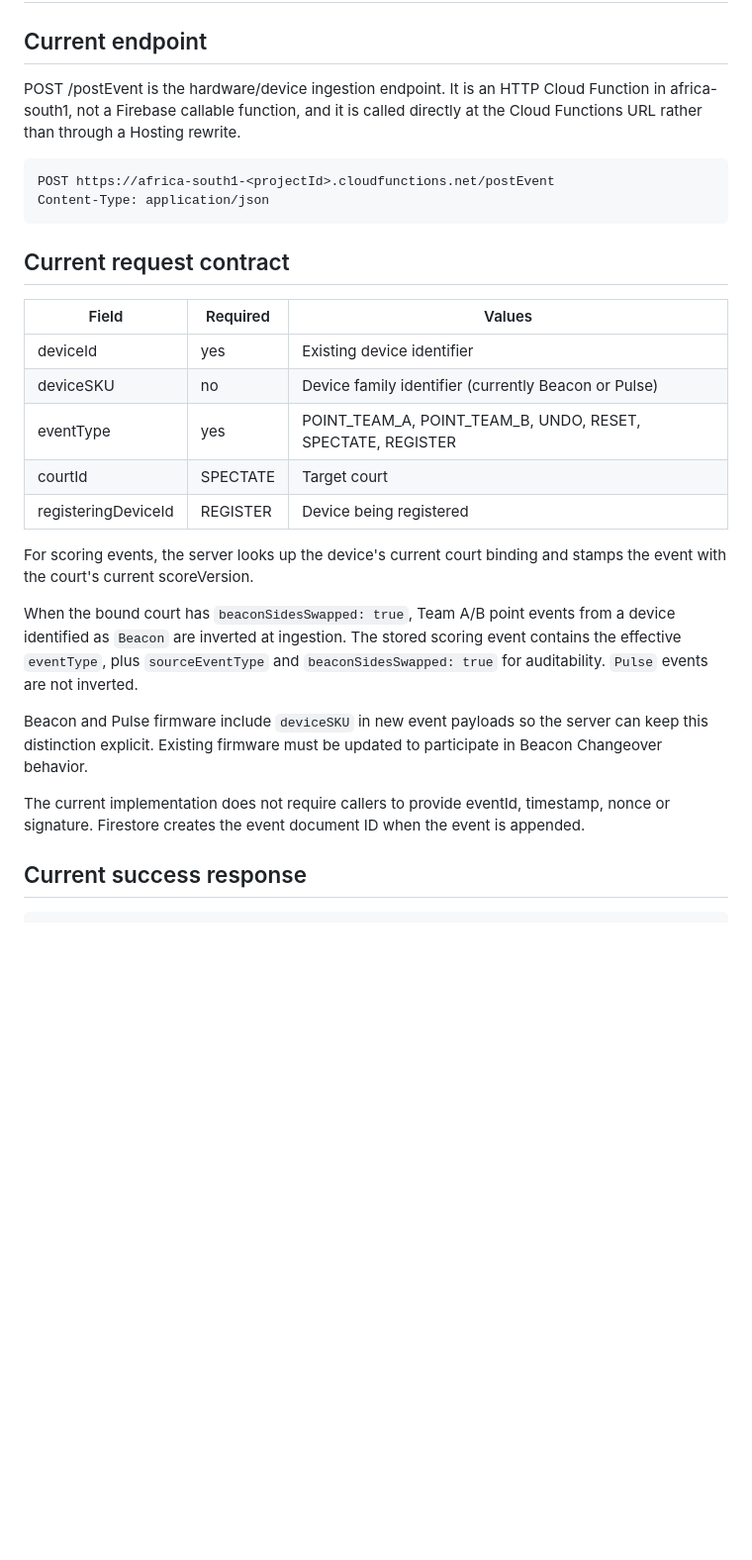
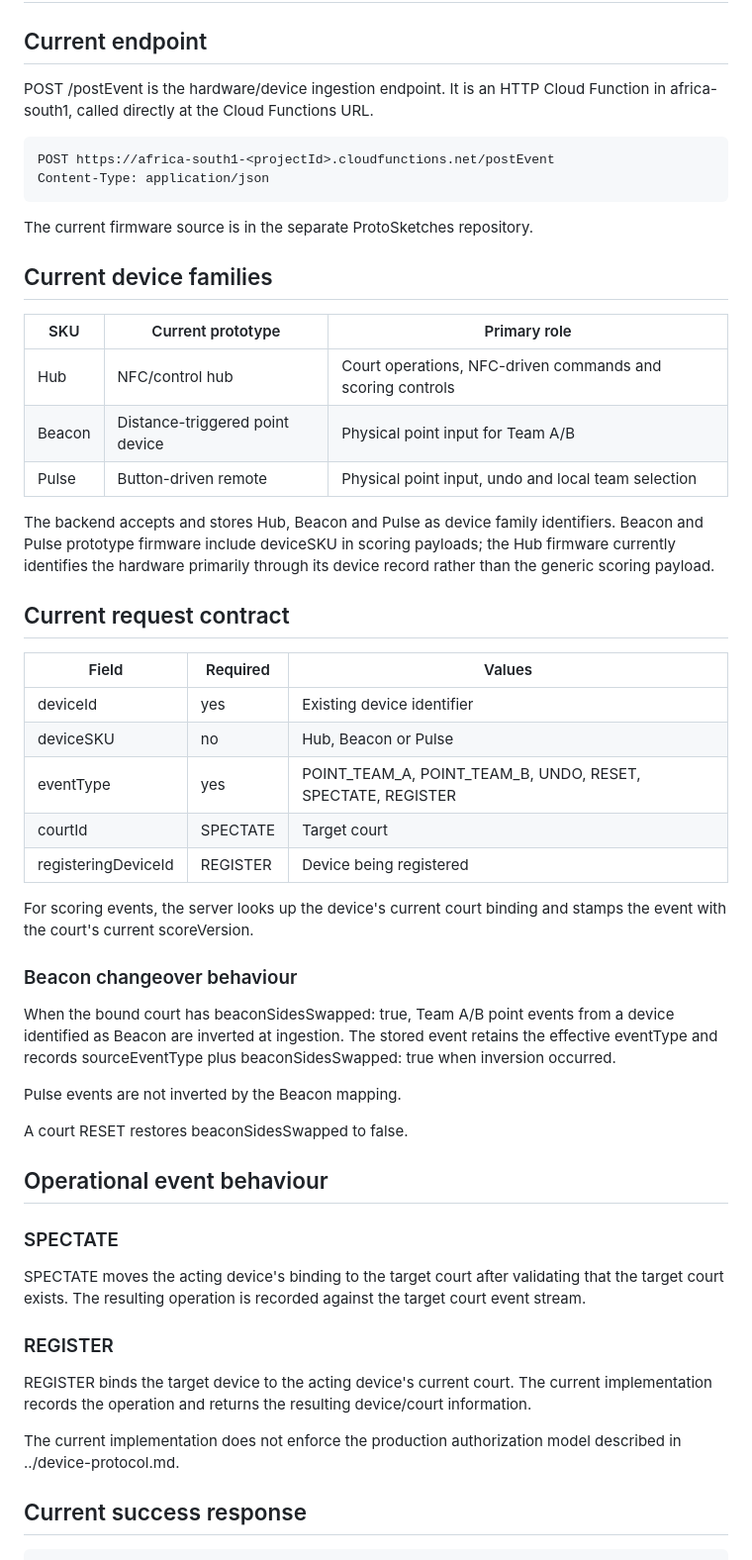
Before and after one commit to creepyLANguy/PuntoPrototype, a Markdown page: docs/api/device-api.md, the part around one of its changes. Shown at 99% size. GitHub-like rendering; blank space fills up the shorter version.

Commit message:
docs: update device API for current hardware state

```diff
--- a/docs/api/device-api.md
+++ b/docs/api/device-api.md
@@ -2,28 +2,54 @@
 
 ## Current endpoint
 
-POST /postEvent is the hardware/device ingestion endpoint. It is an HTTP Cloud Function in africa-south1, not a Firebase callable function, and it is called directly at the Cloud Functions URL rather than through a Hosting rewrite.
+POST /postEvent is the hardware/device ingestion endpoint. It is an HTTP Cloud Function in africa-south1, called directly at the Cloud Functions URL.
 
     POST https://africa-south1-<projectId>.cloudfunctions.net/postEvent
     Content-Type: application/json
+
+The current firmware source is in the separate ProtoSketches repository.
+
+## Current device families
+
+| SKU | Current prototype | Primary role |
+|---|---|---|
+| Hub | NFC/control hub | Court operations, NFC-driven commands and scoring controls |
+| Beacon | Distance-triggered point device | Physical point input for Team A/B |
+| Pulse | Button-driven remote | Physical point input, undo and local team selection |
+
+The backend accepts and stores Hub, Beacon and Pulse as device family identifiers. Beacon and Pulse prototype firmware include deviceSKU in scoring payloads; the Hub firmware currently identifies the hardware primarily through its device record rather than the generic scoring payload.
 
 ## Current request contract
 
 | Field | Required | Values |
 |---|---|---|
 | deviceId | yes | Existing device identifier |
-| deviceSKU | no | Device family identifier (currently Beacon or Pulse) |
+| deviceSKU | no | Hub, Beacon or Pulse |
 | eventType | yes | POINT_TEAM_A, POINT_TEAM_B, UNDO, RESET, SPECTATE, REGISTER |
 | courtId | SPECTATE | Target court |
 | registeringDeviceId | REGISTER | Device being registered |
 
 For scoring events, the server looks up the device's current court binding and stamps the event with the court's current scoreVersion.
 
-When the bound court has `beaconSidesSwapped: true`, Team A/B point events from a device identified as `Beacon` are inverted at ingestion. The stored scoring event contains the effective `eventType`, plus `sourceEventType` and `beaconSidesSwapped: true` for auditability. `Pulse` events are not inverted.
+### Beacon changeover behaviour
 
-Beacon and Pulse firmware include `deviceSKU` in new event payloads so the server can keep this distinction explicit. Existing firmware must be updated to participate in Beacon Changeover behavior.
+When the bound court has beaconSidesSwapped: true, Team A/B point events from a device identified as Beacon are inverted at ingestion. The stored event retains the effective eventType and records sourceEventType plus beaconSidesSwapped: true when inversion occurred.
 
-The current implementation does not require callers to provide eventId, timestamp, nonce or signature. Firestore creates the event document ID when the event is appended.
+Pulse events are not inverted by the Beacon mapping.
+
+A court RESET restores beaconSidesSwapped to false.
+
+## Operational event behaviour
+
+### SPECTATE
+
+SPECTATE moves the acting device's binding to the target court after validating that the target court exists. The resulting operation is recorded against the target court event stream.
+
+### REGISTER
+
+REGISTER binds the target device to the acting device's current court. The current implementation records the operation and returns the resulting device/court information.
+
+The current implementation does not enforce the production authorization model described in ../device-protocol.md.
 
 ## Current success response
 
```
Also changed, not shown: other parts of docs/api/device-api.md (+11 -7 lines).
